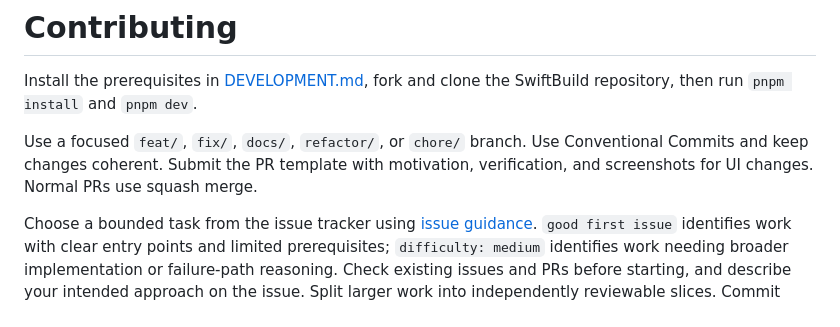
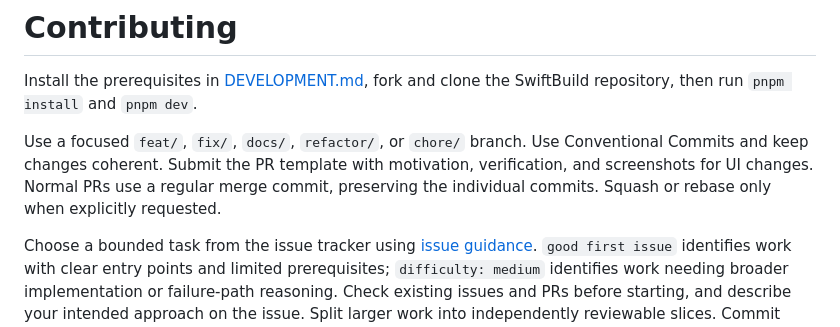
Before and after one commit to SwiftBuild-ai/SwiftBuild, a Markdown page: CONTRIBUTING.md, the part around the change. Rendered like a GitHub page.

```diff
--- a/CONTRIBUTING.md
+++ b/CONTRIBUTING.md
@@ -2,7 +2,7 @@
 
 Install the prerequisites in [DEVELOPMENT.md](DEVELOPMENT.md), fork and clone the SwiftBuild repository, then run `pnpm install` and `pnpm dev`.
 
-Use a focused `feat/`, `fix/`, `docs/`, `refactor/`, or `chore/` branch. Use Conventional Commits and keep changes coherent. Submit the PR template with motivation, verification, and screenshots for UI changes. Normal PRs use squash merge.
+Use a focused `feat/`, `fix/`, `docs/`, `refactor/`, or `chore/` branch. Use Conventional Commits and keep changes coherent. Submit the PR template with motivation, verification, and screenshots for UI changes. Normal PRs use a regular merge commit, preserving the individual commits. Squash or rebase only when explicitly requested.
 
 Choose a bounded task from the issue tracker using [issue guidance](docs/contributor-issues.md). `good first issue` identifies work with clear entry points and limited prerequisites; `difficulty: medium` identifies work needing broader implementation or failure-path reasoning. Check existing issues and PRs before starting, and describe your intended approach on the issue. Split larger work into independently reviewable slices. Commit each quality improvement or feature slice separately, and merge only after both `verify` and `docker-smoke` pass for the current head. Retarget open dependent PRs before deleting their parent branch.
 
```
Also changed, not shown: AGENT.md (+1 -1 lines), README.md (+15 -0 lines), docs/assets/star-swiftbuild.gif (added), docs/assets/star-swiftbuild.png (added).
